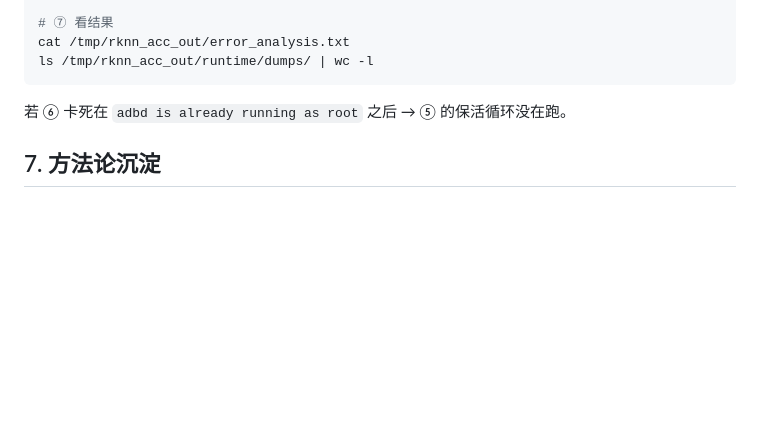
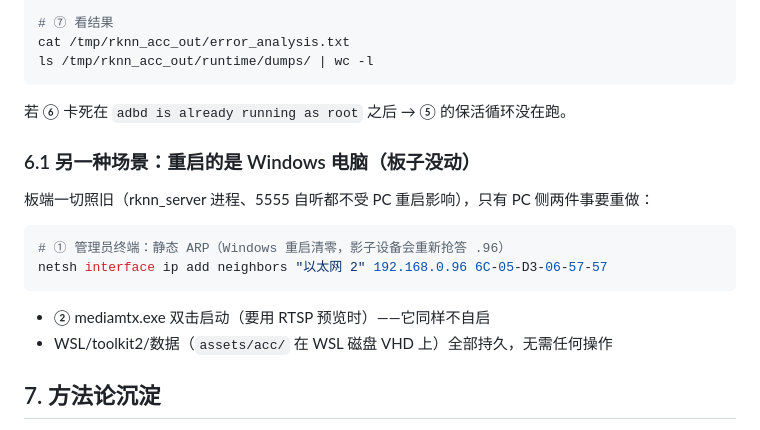
Before and after one commit to huangyMay/rkvision-studio, a Markdown page: rknn问题处理分析.md, the part around the change. GitHub-like rendering; blank space fills up the shorter version.

Commit message:
docs: windows-reboot recovery scenario in problem analysis

````diff
--- a/rknn问题处理分析.md
+++ b/rknn问题处理分析.md
@@ -189,6 +189,18 @@ ls /tmp/rknn_acc_out/runtime/dumps/ | wc -l
 
 若 ⑥ 卡死在 `adbd is already running as root` 之后 → ⑤ 的保活循环没在跑。
 
+### 6.1 另一种场景：重启的是 Windows 电脑（板子没动）
+
+板端一切照旧（rknn_server 进程、5555 自听都不受 PC 重启影响），只有 PC 侧两件事要重做：
+
+```powershell
+# ① 管理员终端：静态 ARP（Windows 重启清零，影子设备会重新抢答 .96）
+netsh interface ip add neighbors "以太网 2" 192.168.0.96 6C-05-D3-06-57-57
+```
+
+- ② mediamtx.exe 双击启动（要用 RTSP 预览时）——它同样不自启
+- WSL/toolkit2/数据（`assets/acc/` 在 WSL 磁盘 VHD 上）全部持久，无需任何操作
+
 ## 7. 方法论沉淀
 
 - **卡点先搜后试**：本次最大的弯路（usbipd/ARP 的一长串尝试）始于没先搜"accuracy_analysis 别人怎么跑"——一搜就发现 load_rknn 限制和官方流程。先查官方文档与社区做法，再动手。
````
